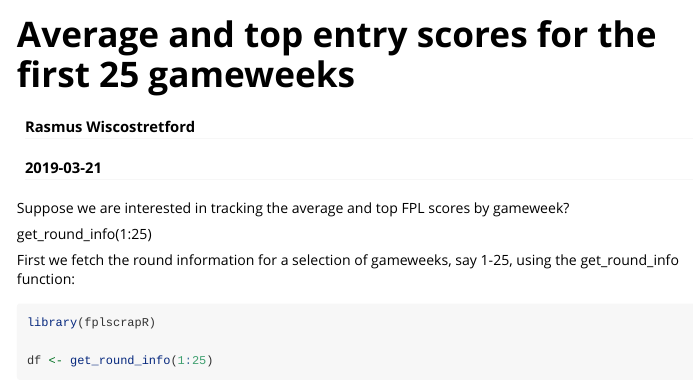
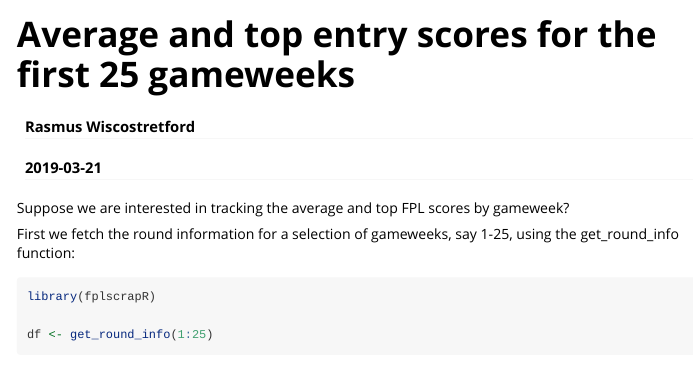
Before and after one commit to wiscostret/fplscrapR, an R Markdown document (vignettes/entryscores.Rmd): the page in a window 1100 px wide, from its top. Rendered offline with R 4.5, knitr and Pandoc, with nearby package versions; some code elsewhere in the file could not run offline; long lines of code are wrapped.

Commit message:
minor change to entryscores vignette

```diff
--- a/vignettes/entryscores.Rmd
+++ b/vignettes/entryscores.Rmd
@@ -10,8 +10,6 @@ vignette: >
 ---
 
 Suppose we are interested in tracking the average and top FPL scores by gameweek?
-
-get_round_info(1:25)
 
 First we fetch the round information for a selection of gameweeks, say 1-25, using the get_round_info function:
 
```
